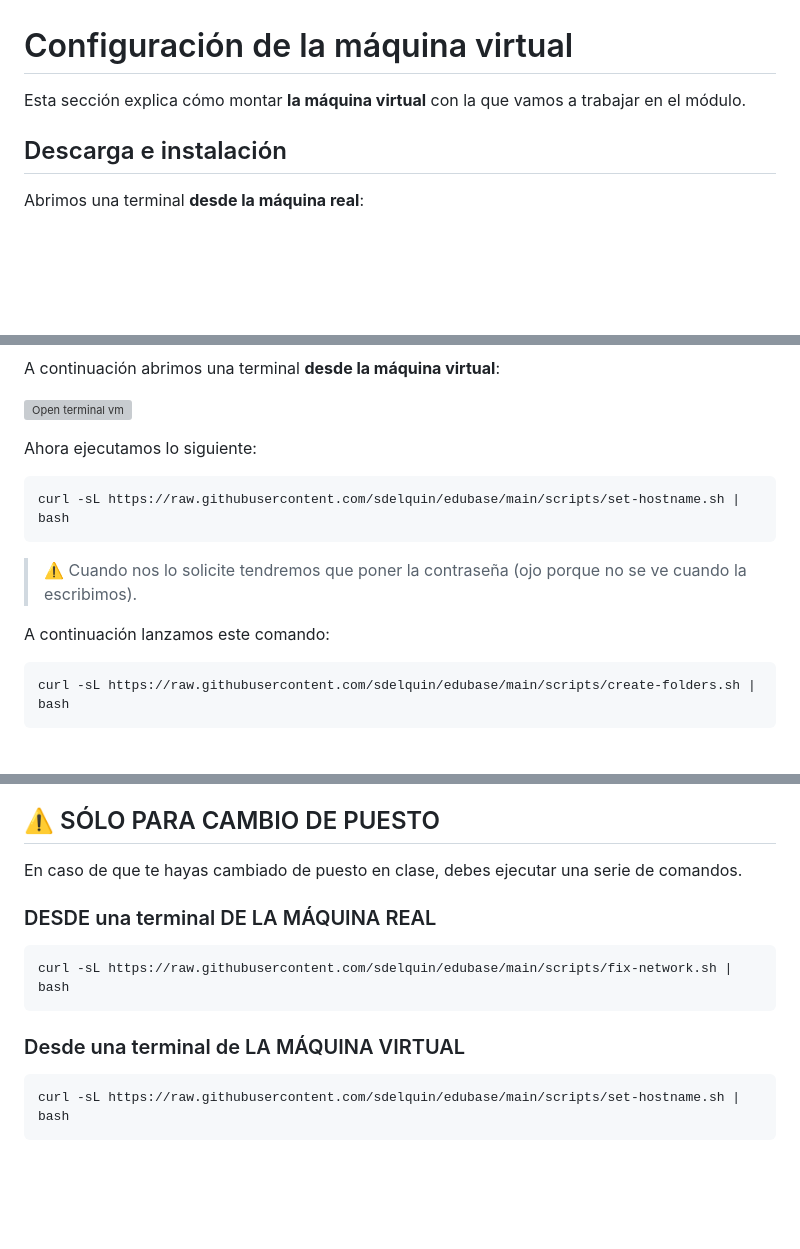
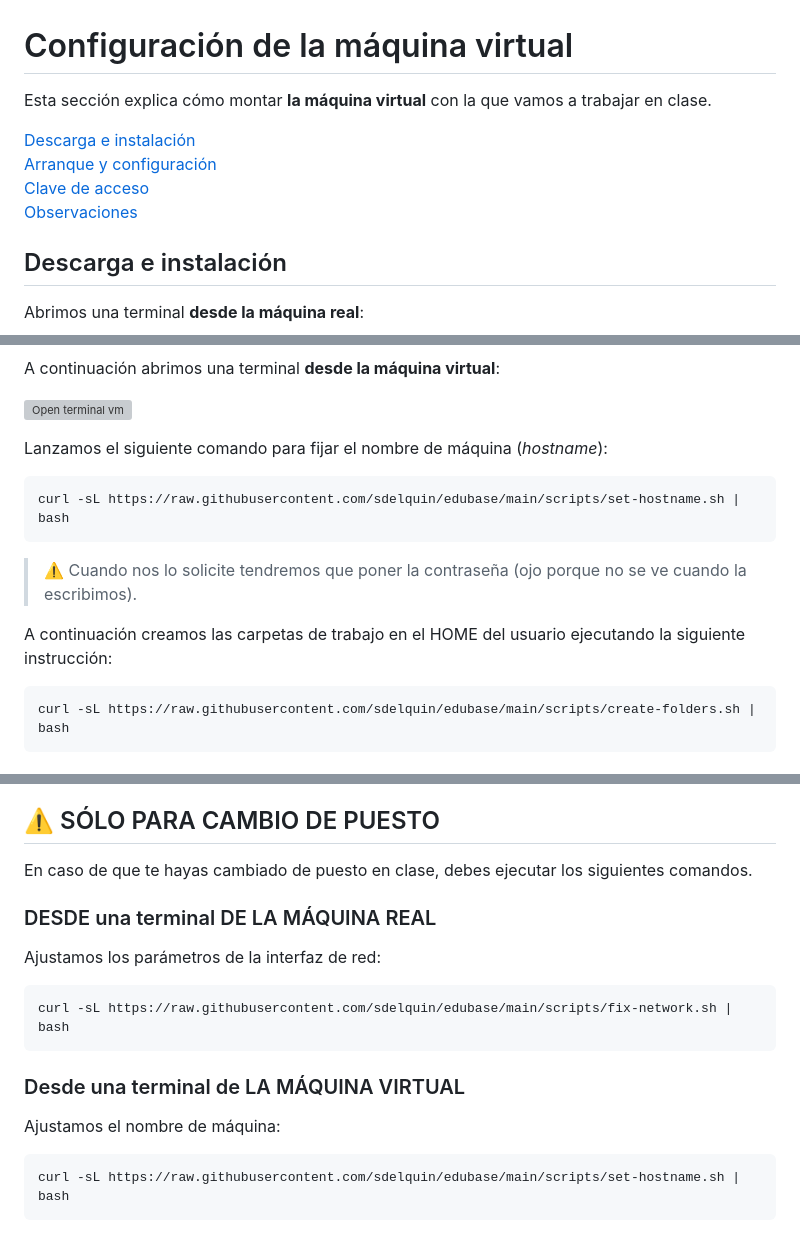
Before and after one commit to sdelquin/edubase, a Markdown page: docs/vm-setup.md, 3 parts joined by grey strips. Rendered like a GitHub page; blank space fills up the shorter version; grey boxes are pictures that could not be loaded.

Commit message:
Fix minor details in setup of virtual machine

````diff
--- a/docs/vm-setup.md
+++ b/docs/vm-setup.md
@@ -1,6 +1,11 @@
 # Configuración de la máquina virtual
 
-Esta sección explica cómo montar **la máquina virtual** con la que vamos a trabajar en el módulo.
+Esta sección explica cómo montar **la máquina virtual** con la que vamos a trabajar en clase.
+
+[Descarga e instalación](#descarga-e-instalación)
+[Arranque y configuración](#arranque-y-configuración)
+[Clave de acceso](#clave-de-acceso)
+[Observaciones](#observaciones)
 
 ## Descarga e instalación
 
@@ -45,7 +50,7 @@ A continuación abrimos una terminal **desde la máquina virtual**:
 
 ![Open terminal vm](./images/vm-setup/open-terminal-vm.png)
 
-Ahora ejecutamos lo siguiente:
+Lanzamos el siguiente comando para fijar el nombre de máquina (_hostname_):
 
 ```console
 curl -sL https://raw.githubusercontent.com/sdelquin/edubase/main/scripts/set-hostname.sh | bash
@@ -53,7 +58,7 @@ curl -sL https://raw.githubusercontent.com/sdelquin/edubase/main/scripts/set-hos
 
 > ⚠️ Cuando nos lo solicite tendremos que poner la contraseña (ojo porque no se ve cuando la escribimos).
 
-A continuación lanzamos este comando:
+A continuación creamos las carpetas de trabajo en el HOME del usuario ejecutando la siguiente instrucción:
 
 ```console
 curl -sL https://raw.githubusercontent.com/sdelquin/edubase/main/scripts/create-folders.sh | bash
@@ -85,9 +90,11 @@ ip -br a | perl -nle 'print $1 if /(10.[^\/]+)/'
 
 ## ⚠️ SÓLO PARA CAMBIO DE PUESTO
 
-En caso de que te hayas cambiado de puesto en clase, debes ejecutar una serie de comandos.
+En caso de que te hayas cambiado de puesto en clase, debes ejecutar los siguientes comandos.
 
 ### DESDE una terminal DE LA MÁQUINA REAL
+
+Ajustamos los parámetros de la interfaz de red:
 
 ```console
 curl -sL https://raw.githubusercontent.com/sdelquin/edubase/main/scripts/fix-network.sh | bash
@@ -95,6 +102,8 @@ curl -sL https://raw.githubusercontent.com/sdelquin/edubase/main/scripts/fix-net
 
 ### Desde una terminal de LA MÁQUINA VIRTUAL
 
+Ajustamos el nombre de máquina:
+
 ```console
 curl -sL https://raw.githubusercontent.com/sdelquin/edubase/main/scripts/set-hostname.sh | bash
 ```
````
Also changed, not shown: other parts of docs/vm-setup.md (+1 -1 lines), docs/images/vm-setup/passwd.png.
